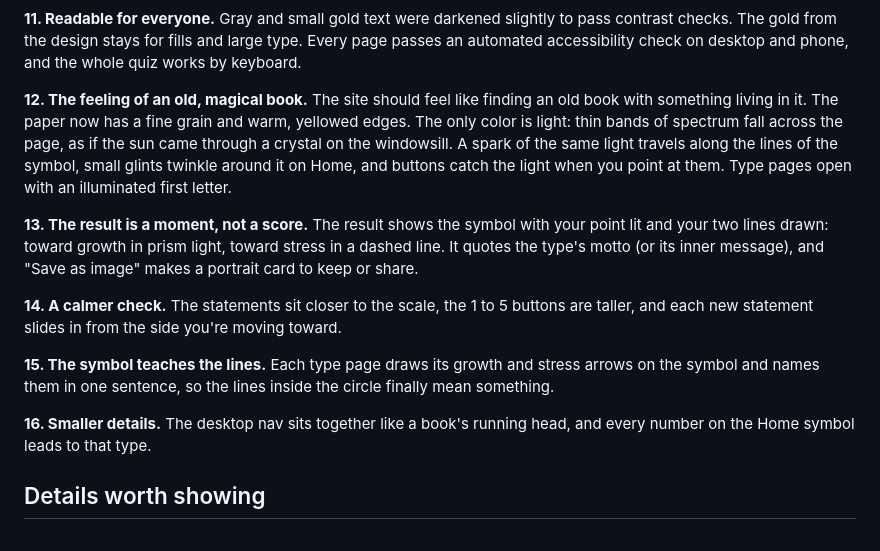
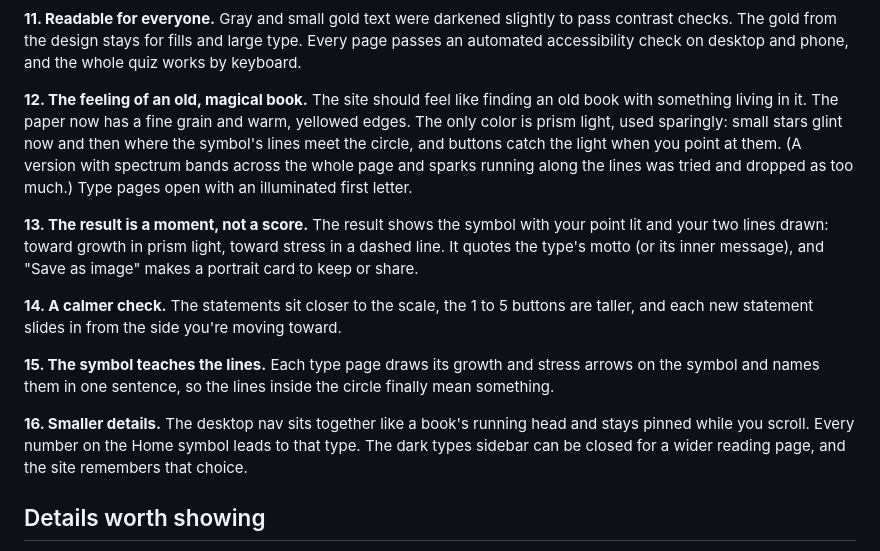
Before and after one commit to potatates/enneagram, a Markdown page: CASE-STUDY.md, the part around the change. Drawn GitHub-style.

Commit message:
Case study: glints, pinned nav, closable sidebar
Co-Authored-By: Claude Opus 5.5 (1M context) <noreply@anthropic.com>
Claude-Session: https://claude.ai/code/session_015nN7L4GNsS323Zckqihqor

```diff
--- a/CASE-STUDY.md
+++ b/CASE-STUDY.md
@@ -52,7 +52,7 @@ Home gained a "Find your type" button and a time estimate. The desktop nav gaine
 Gray and small gold text were darkened slightly to pass contrast checks. The gold from the design stays for fills and large type. Every page passes an automated accessibility check on desktop and phone, and the whole quiz works by keyboard.
 
 **12. The feeling of an old, magical book.**
-The site should feel like finding an old book with something living in it. The paper now has a fine grain and warm, yellowed edges. The only color is light: thin bands of spectrum fall across the page, as if the sun came through a crystal on the windowsill. A spark of the same light travels along the lines of the symbol, small glints twinkle around it on Home, and buttons catch the light when you point at them. Type pages open with an illuminated first letter.
+The site should feel like finding an old book with something living in it. The paper now has a fine grain and warm, yellowed edges. The only color is prism light, used sparingly: small stars glint now and then where the symbol's lines meet the circle, and buttons catch the light when you point at them. (A version with spectrum bands across the whole page and sparks running along the lines was tried and dropped as too much.) Type pages open with an illuminated first letter.
 
 **13. The result is a moment, not a score.**
 The result shows the symbol with your point lit and your two lines drawn: toward growth in prism light, toward stress in a dashed line. It quotes the type's motto (or its inner message), and "Save as image" makes a portrait card to keep or share.
@@ -63,7 +63,7 @@ The statements sit closer to the scale, the 1 to 5 buttons are taller, and each
 **15. The symbol teaches the lines.**
 Each type page draws its growth and stress arrows on the symbol and names them in one sentence, so the lines inside the circle finally mean something.
 
-**16. Smaller details.** The desktop nav sits together like a book's running head, and every number on the Home symbol leads to that type.
+**16. Smaller details.** The desktop nav sits together like a book's running head and stays pinned while you scroll. Every number on the Home symbol leads to that type. The dark types sidebar can be closed for a wider reading page, and the site remembers that choice.
 
 ## Details worth showing
 
```
